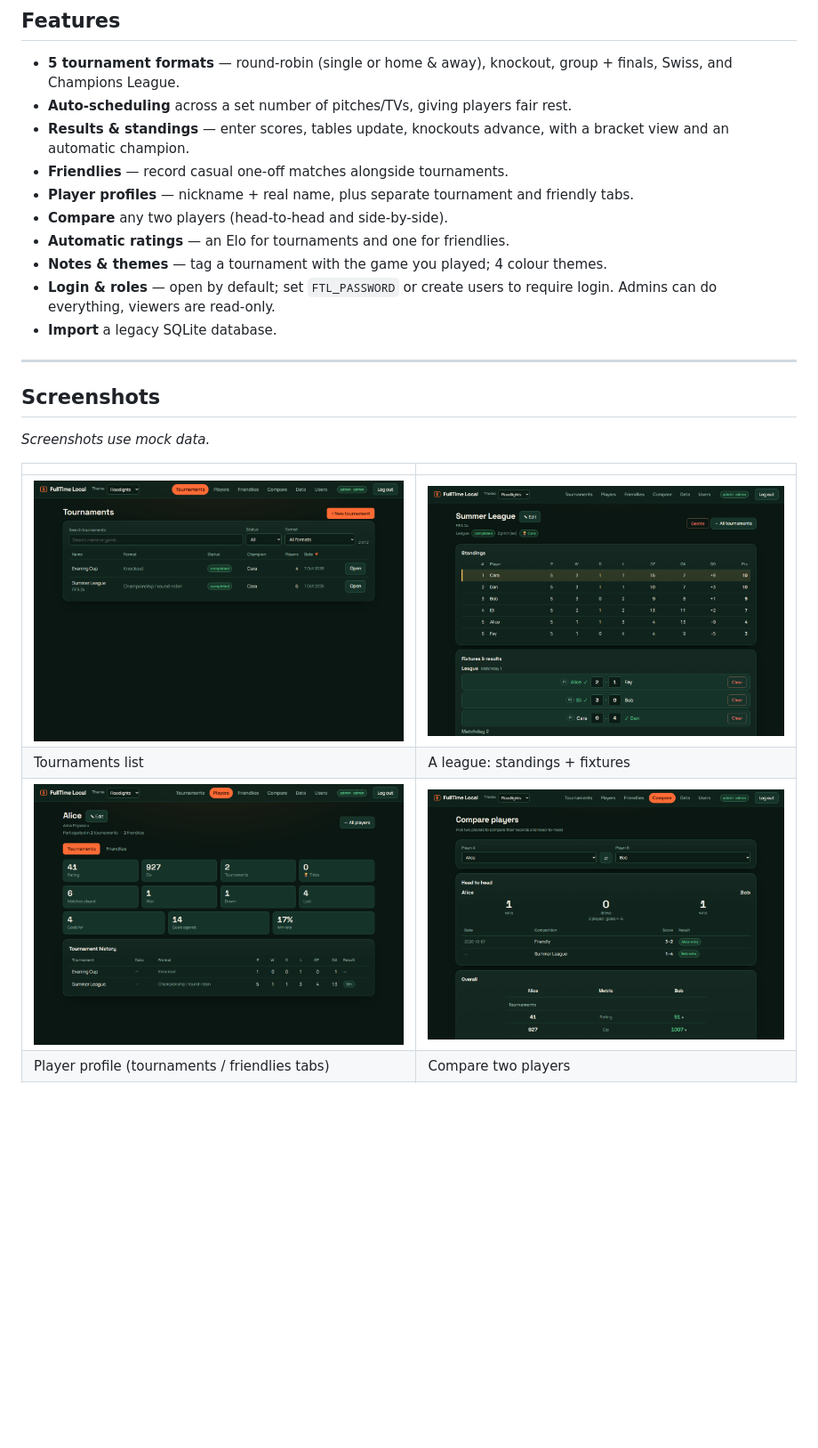
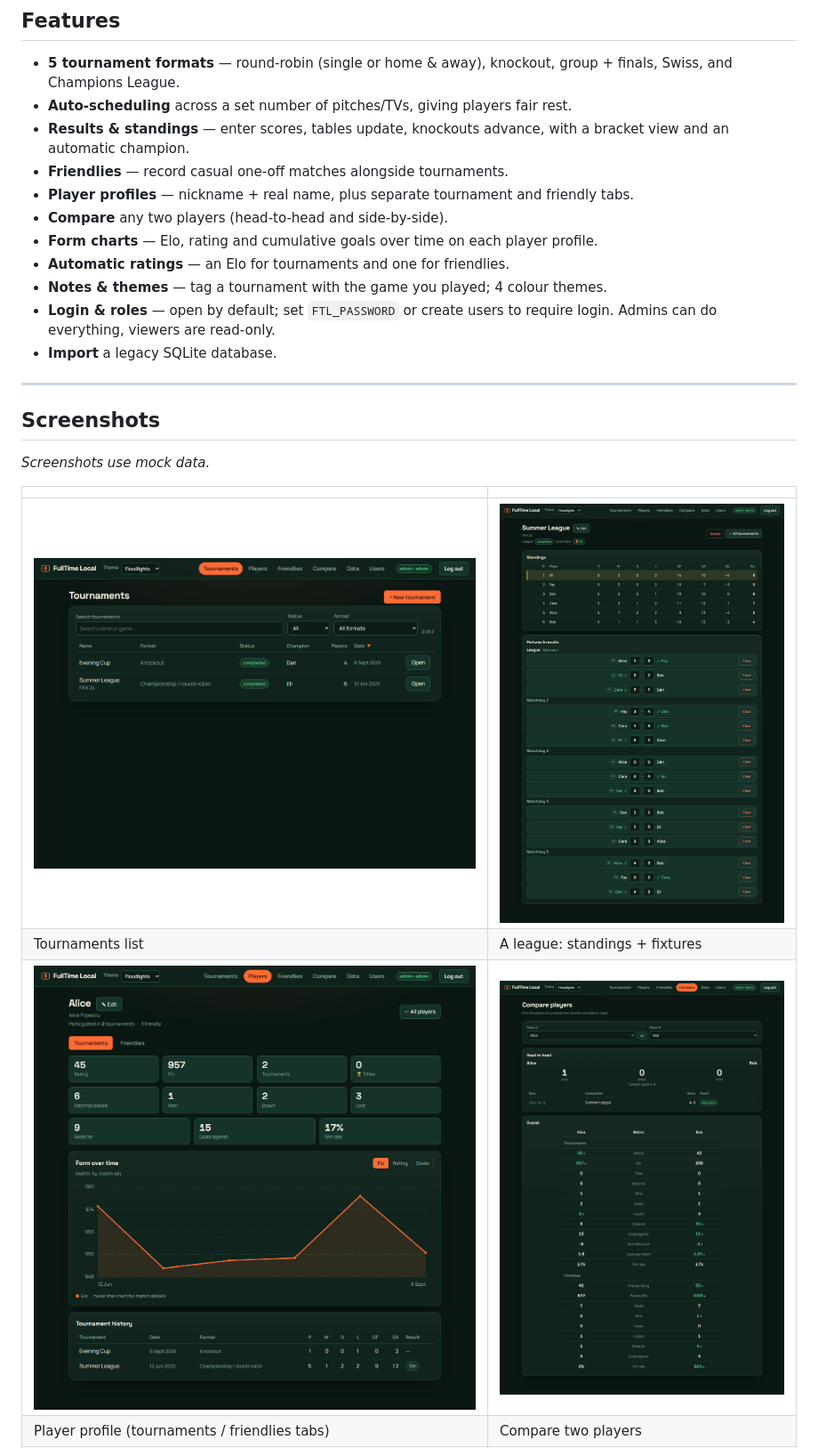
Before and after one commit to catadoxy/fulltime-local, a Markdown page: README.md, the part around the change. Shown at 89% size. Rendered like a GitHub page; pictures changed too: docs/screenshots/compare.png, docs/screenshots/player-tournaments.png, docs/screenshots/tournament.png; blank space fills up the shorter version.

Commit message:
Player profile: form charts (Elo / rating / goals over time) (#2)
* feat: player form charts (elo, rating, cumulative goals)

* docs: chart screenshots; chart axis polish; bump to 0.6.0

```diff
--- a/README.md
+++ b/README.md
@@ -18,6 +18,7 @@ Backend: FastAPI + SQLite. Frontend: React + Vite. Shipped as one Docker image.
 - **Player profiles** — nickname + real name, plus separate tournament and
   friendly tabs.
 - **Compare** any two players (head-to-head and side-by-side).
+- **Form charts** — Elo, rating and cumulative goals over time on each player profile.
 - **Automatic ratings** — an Elo for tournaments and one for friendlies.
 - **Notes & themes** — tag a tournament with the game you played; 4 colour themes.
 - **Login & roles** — open by default; set `FTL_PASSWORD` or create users to
```
Also changed, not shown: docs/screenshots/friendlies.png, docs/screenshots/player-friendlies.png, 11 other files.
